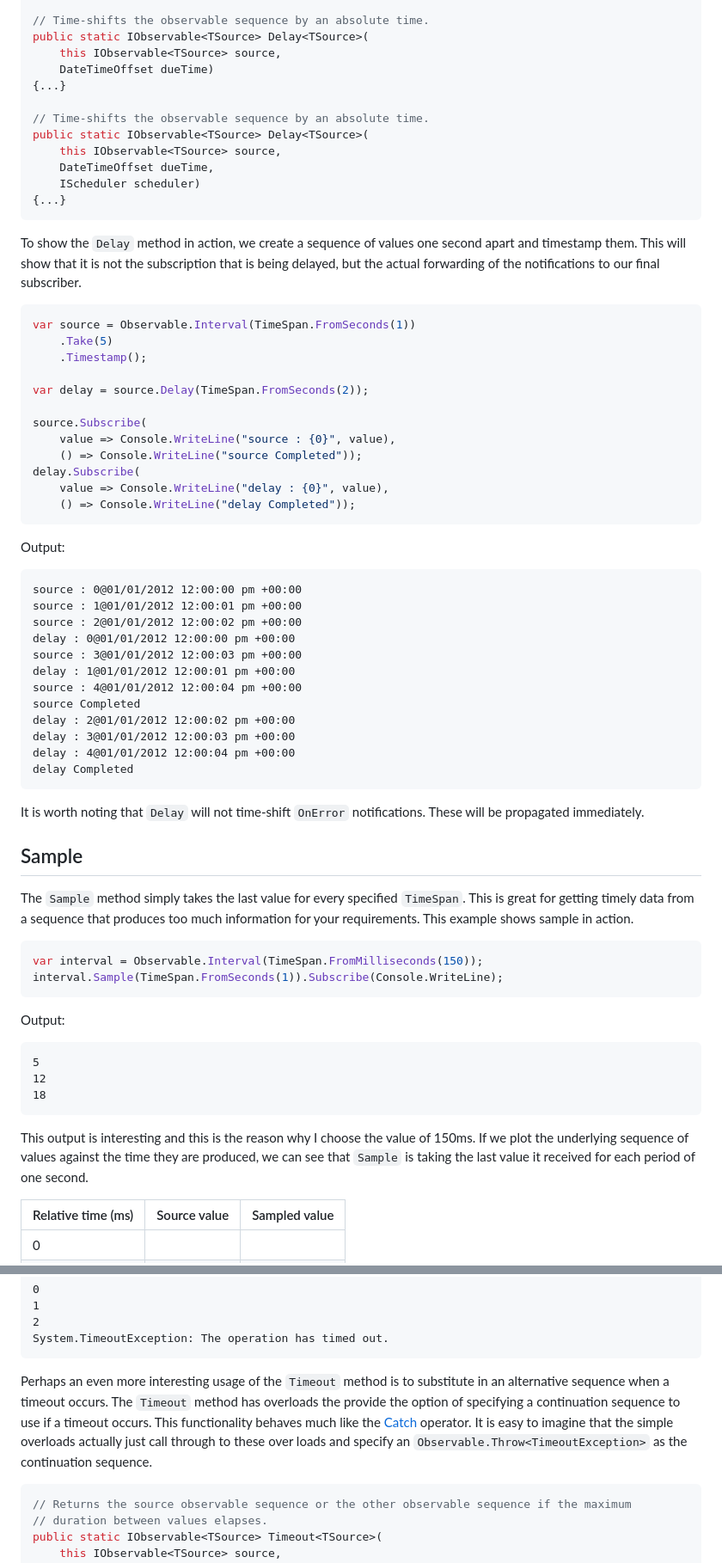
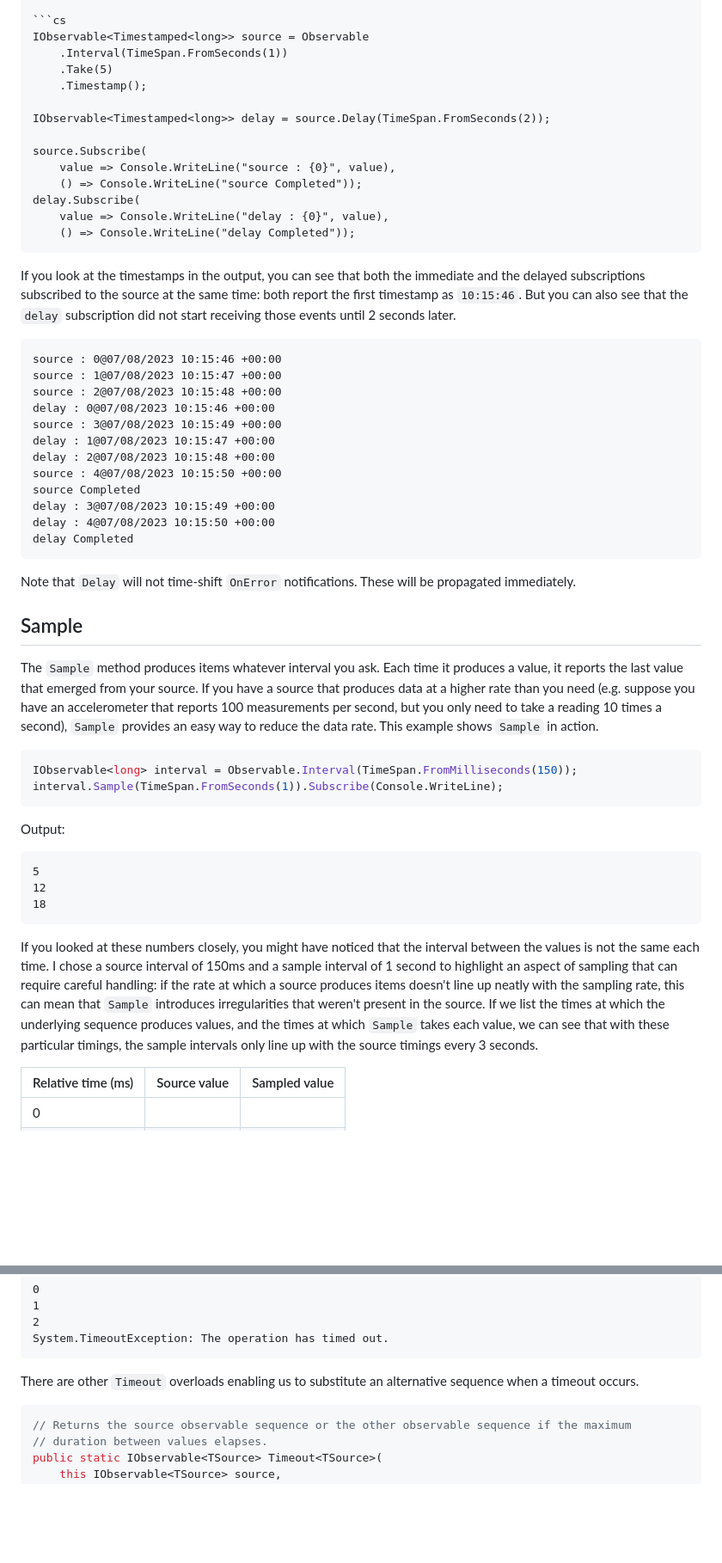
Before and after one commit to LeeCampbell/IntroToRx, a Markdown page: content/13_Timing.md, 2 parts joined by grey strips. Shown at 86% size. Rendered like a GitHub page; blank space fills up the shorter version.

Commit message:
Feature complete Timing chapter

````diff
--- a/content/13_Timing.md
+++ b/content/13_Timing.md
@@ -27,26 +61,11 @@ public static IObservable<TSource> Delay<TSource>(
 
-// Time-shifts the observable sequence by an absolute time.
-public static IObservable<TSource> Delay<TSource>(
-    this IObservable<TSource> source,
-    DateTimeOffset dueTime)
-{...}
-
-// Time-shifts the observable sequence by an absolute time.
-public static IObservable<TSource> Delay<TSource>(
-    this IObservable<TSource> source,
-    DateTimeOffset dueTime,
-    IScheduler scheduler)
-{...}
-```
-
-To show the `Delay` method in action, we create a sequence of values one second apart and timestamp them. This will show that it is not the subscription that is being delayed, but the actual forwarding of the notifications to our final subscriber.
-
-```csharp
-var source = Observable.Interval(TimeSpan.FromSeconds(1))
+```cs
+IObservable<Timestamped<long>> source = Observable
+    .Interval(TimeSpan.FromSeconds(1))
     .Take(5)
     .Timestamp();
 
-var delay = source.Delay(TimeSpan.FromSeconds(2));
+IObservable<Timestamped<long>> delay = source.Delay(TimeSpan.FromSeconds(2));
 
 source.Subscribe(
     value => Console.WriteLine("source : {0}", value),
@@ -56,31 +75,31 @@ delay.Subscribe(
     () => Console.WriteLine("delay Completed"));
 ```
 
-Output:
+If you look at the timestamps in the output, you can see that both the immediate and the delayed subscriptions subscribed to the source at the same time: both report the first timestamp as `10:15:46`. But you can also see that the `delay` subscription did not start receiving those events until 2 seconds later.
 
 ```
-source : 0@01/01/2012 12:00:00 pm +00:00
-source : 1@01/01/2012 12:00:01 pm +00:00
-source : 2@01/01/2012 12:00:02 pm +00:00
-delay : 0@01/01/2012 12:00:00 pm +00:00
-source : 3@01/01/2012 12:00:03 pm +00:00
-delay : 1@01/01/2012 12:00:01 pm +00:00
-source : 4@01/01/2012 12:00:04 pm +00:00
+source : 0@07/08/2023 10:15:46 +00:00
+source : 1@07/08/2023 10:15:47 +00:00
+source : 2@07/08/2023 10:15:48 +00:00
+delay : 0@07/08/2023 10:15:46 +00:00
+source : 3@07/08/2023 10:15:49 +00:00
+delay : 1@07/08/2023 10:15:47 +00:00
+delay : 2@07/08/2023 10:15:48 +00:00
+source : 4@07/08/2023 10:15:50 +00:00
 source Completed
-delay : 2@01/01/2012 12:00:02 pm +00:00
-delay : 3@01/01/2012 12:00:03 pm +00:00
-delay : 4@01/01/2012 12:00:04 pm +00:00
+delay : 3@07/08/2023 10:15:49 +00:00
+delay : 4@07/08/2023 10:15:50 +00:00
 delay Completed
 ```
 
-It is worth noting that `Delay` will not time-shift `OnError` notifications. These will be propagated immediately.
+Note that `Delay` will not time-shift `OnError` notifications. These will be propagated immediately.
 
 ## Sample
 
-The `Sample` method simply takes the last value for every specified `TimeSpan`. This is great for getting timely data from a sequence that produces too much information for your requirements. This example shows sample in action.
+The `Sample` method produces items whatever interval you ask. Each time it produces a value, it reports the last value that emerged from your source. If you have a source that produces data at a higher rate than you need (e.g. suppose you have an accelerometer that reports 100 measurements per second, but you only need to take a reading 10 times a second), `Sample` provides an easy way to reduce the data rate. This example shows `Sample` in action.
 
 ```csharp
-var interval = Observable.Interval(TimeSpan.FromMilliseconds(150));
+IObservable<long> interval = Observable.Interval(TimeSpan.FromMilliseconds(150));
 interval.Sample(TimeSpan.FromSeconds(1)).Subscribe(Console.WriteLine);
 ```
 
@@ -92,7 +111,7 @@ Output:
 18
 ```
 
-This output is interesting and this is the reason why I choose the value of 150ms. If we plot the underlying sequence of values against the time they are produced, we can see that `Sample` is taking the last value it received for each period of one second.
+If you looked at these numbers closely, you might have noticed that the interval between the values is not the same each time. I chose a source interval of 150ms and a sample interval of 1 second to highlight an aspect of sampling that can require careful handling: if the rate at which a source produces items doesn't line up neatly with the sampling rate, this can mean that `Sample` introduces irregularities that weren't present in the source. If we list the times at which the underlying sequence produces values, and the times at which `Sample` takes each value, we can see that with these particular timings, the sample intervals only line up with the source timings every 3 seconds.
 
 | Relative time (ms) | Source value | Sampled value |
 | :----------------- | :----------- | :------------ |
@@ -254,10 +276,7 @@ Output:
 System.TimeoutException: The operation has timed out.
 ```
 
-Perhaps an even more interesting usage of the `Timeout` method is to substitute in an alternative sequence when a timeout occurs.
-The `Timeout` method has overloads the provide the option of specifying a continuation sequence to use if a timeout occurs.
-This functionality behaves much like the [Catch](11_AdvancedErrorHandling.html#Catch) operator.
-It is easy to imagine that the simple overloads actually just call through to these over loads and specify an `Observable.Throw<TimeoutException>` as the continuation sequence.
+There are other `Timeout` overloads enabling us to substitute an alternative sequence when a timeout occurs.
 
 ```csharp
 // Returns the source observable sequence or the other observable sequence if the maximum
````
Also changed, not shown: other parts of content/13_Timing.md (+58 -65 lines).
